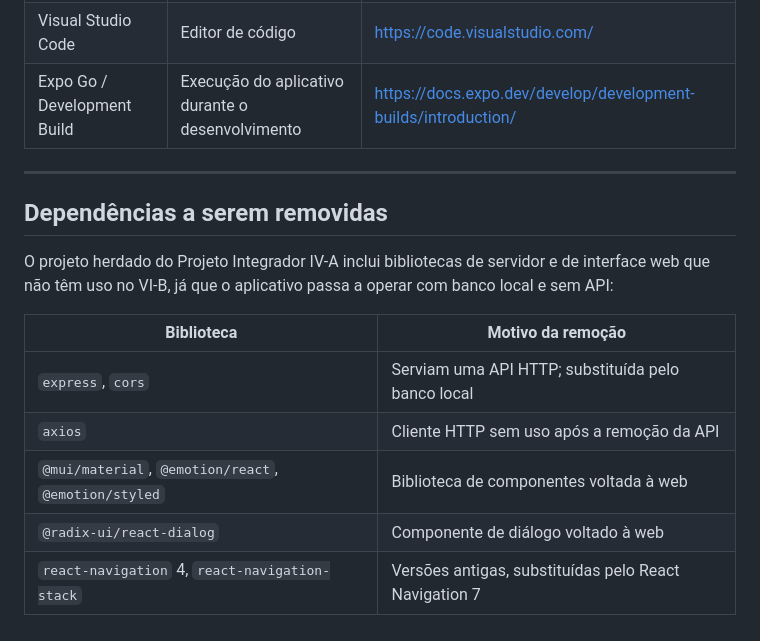
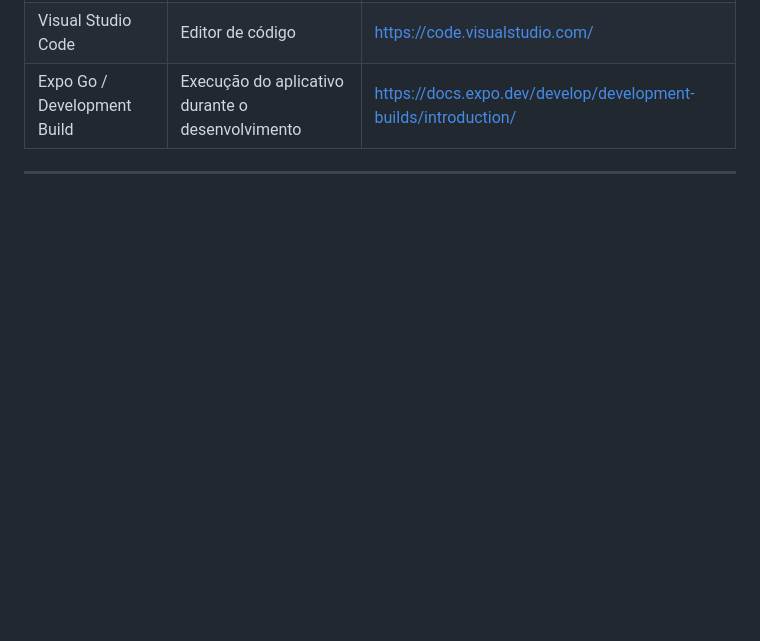
Before and after one commit to Andriele-Rodrigues/saudeMaisSerraApp, a Markdown page: projeto-integrador-vi-b/docs/04-tecnologias.md, the part around the change. Rendered like a GitHub page; blank space fills up the shorter version.

Commit message:
docs: revisão e limpeza do ficheiro de tecnologias

```diff
--- a/projeto-integrador-vi-b/docs/04-tecnologias.md
+++ b/projeto-integrador-vi-b/docs/04-tecnologias.md
@@ -90,15 +90,3 @@ Relação das tecnologias utilizadas na construção do aplicativo, com os respe
 | Expo Go / Development Build | Execução do aplicativo durante o desenvolvimento | <https://docs.expo.dev/develop/development-builds/introduction/> |
 
 ---
-
-## Dependências a serem removidas
-
-O projeto herdado do Projeto Integrador IV-A inclui bibliotecas de servidor e de interface web que não têm uso no VI-B, já que o aplicativo passa a operar com banco local e sem API:
-
-| Biblioteca | Motivo da remoção |
-|---|---|
-| `express`, `cors` | Serviam uma API HTTP; substituída pelo banco local |
-| `axios` | Cliente HTTP sem uso após a remoção da API |
-| `@mui/material`, `@emotion/react`, `@emotion/styled` | Biblioteca de componentes voltada à web |
-| `@radix-ui/react-dialog` | Componente de diálogo voltado à web |
-| `react-navigation` 4, `react-navigation-stack` | Versões antigas, substituídas pelo React Navigation 7 |
```
